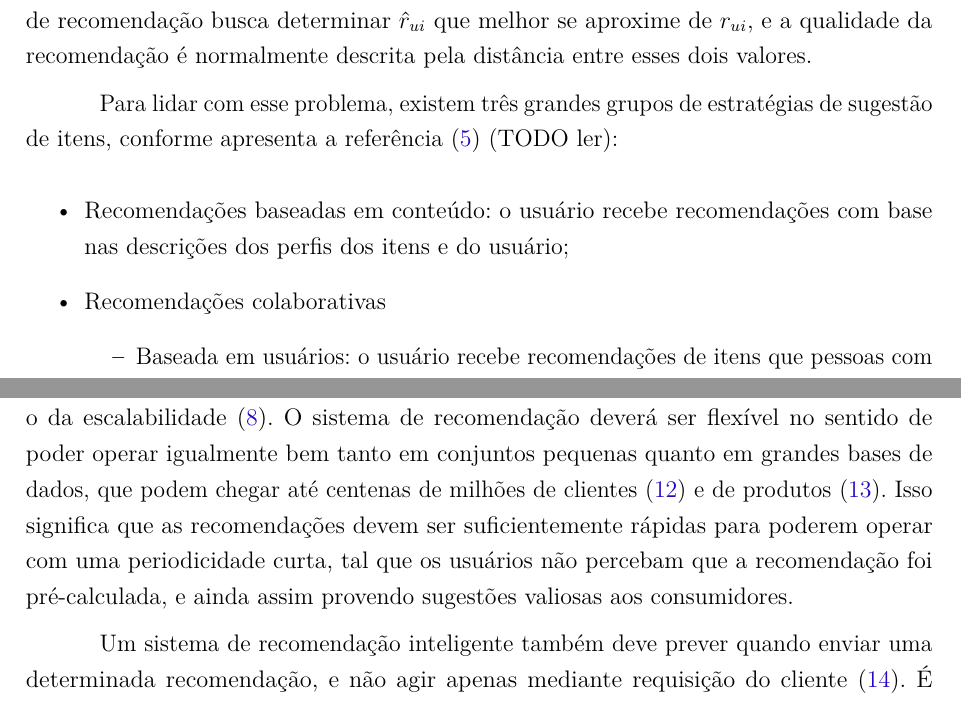
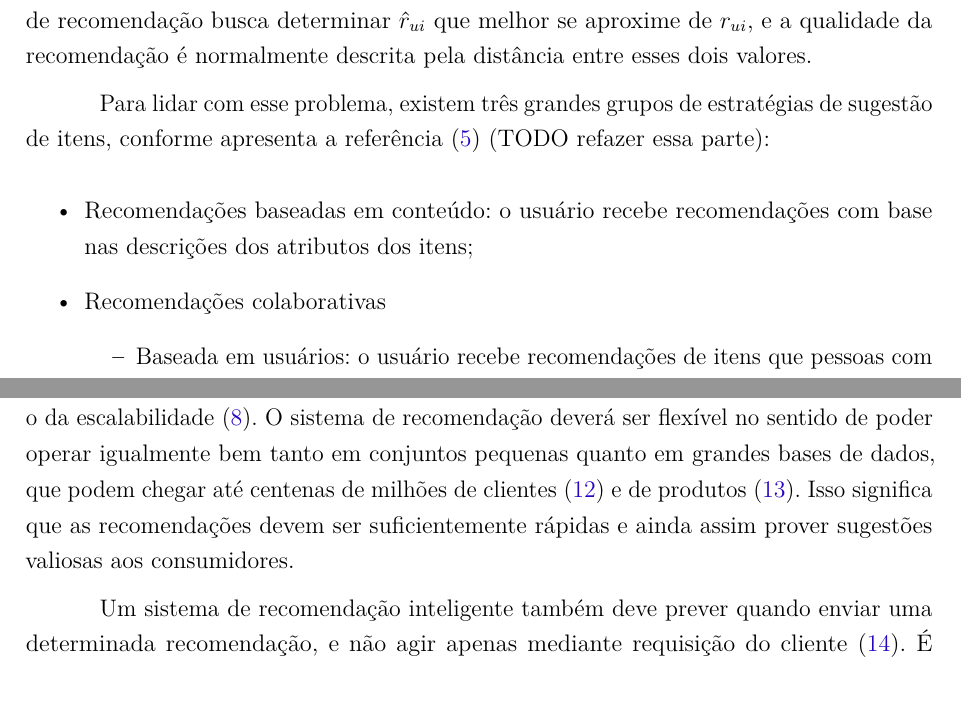
Before and after one commit to aviggiano/tcc, a LaTeX thesis (latex/index.tex, which reads latex/estado-da-arte.tex): two parts of pages 4 and 6 of 24, joined at a grey line, cut so that both start at the same text. Compiled offline with pdfLaTeX.

Commit message:
tempo real

```diff
--- a/latex/estado-da-arte.tex
+++ b/latex/estado-da-arte.tex
@@ -16,10 +16,10 @@ Seja $\mathcal{U}$ o conjunto de todos os usuários e seja $\mathcal{I}$ o conju
 
 O problema central da recomendação é que a função $\ell$ é em geral desconhecida, e portanto determinar $\hat{\imath}$ através da equação \ref{eq:utilidade} é inviável. Em algumas formulações, a utilidade é descrita pela avaliação $r_{ui}$ do item $i$ feita pelo usuário $u$. Neste caso, o sistema de recomendação busca determinar $\hat{r}_{ui}$ que melhor se aproxime de $r_{ui}$, e a qualidade da recomendação é normalmente descrita pela distância entre esses dois valores.
 
-Para lidar com esse problema,  existem três grandes grupos de estratégias de sugestão de itens, conforme apresenta a referência \cite{balabanovic97fab} (TODO ler):
+Para lidar com esse problema,  existem três grandes grupos de estratégias de sugestão de itens, conforme apresenta a referência \cite{balabanovic97fab} (TODO refazer essa parte):
 
 \begin{itemize}
-\item Recomendações baseadas em conteúdo: o usuário recebe recomendações com base nas descrições dos perfis dos itens e do usuário;
+\item Recomendações baseadas em conteúdo: o usuário recebe recomendações com base nas descrições dos atributos dos itens;
 \item Recomendações colaborativas
 \begin{itemize}
 \item Baseada em usuários: o usuário recebe recomendações de itens que pessoas com gostos e preferências semelhantes gostaram no passado;
@@ -55,7 +55,7 @@ Com relação ao nível de dispersão dos dados, a filtragem baseada em usuário
 \section{Desafios científicos e tecnológicos} % (fold)
 \label{sec:desafios_cient_ficos_e_tecnol_gicos}
 
-Um dos maiores desafios tecnológicos dos sistemas de recomendação é, atualmente, o da escalabilidade \cite{wei2007survey}. O sistema de recomendação deverá ser flexível no sentido de poder operar igualmente bem tanto em conjuntos pequenas quanto em grandes bases de dados, que podem chegar até centenas de milhões de clientes \cite{amazoncustomers} e de produtos \cite{amazonproducts}. Isso significa que as recomendações devem ser suficientemente rápidas para poderem operar com uma periodicidade curta, tal que os usuários não percebam que a recomendação foi pré-calculada, e ainda assim provendo sugestões valiosas aos consumidores.
+Um dos maiores desafios tecnológicos dos sistemas de recomendação é, atualmente, o da escalabilidade \cite{wei2007survey}. O sistema de recomendação deverá ser flexível no sentido de poder operar igualmente bem tanto em conjuntos pequenas quanto em grandes bases de dados, que podem chegar até centenas de milhões de clientes \cite{amazoncustomers} e de produtos \cite{amazonproducts}. Isso significa que as recomendações devem ser suficientemente rápidas e ainda assim prover sugestões valiosas aos consumidores.
 
 Um sistema de recomendação inteligente também deve prever quando enviar uma determinada recomendação, e não agir apenas mediante requisição do cliente \cite{lops2011content}. É interessante, por exemplo, enviar recomendações de produtos com descontos a usuários que estão há algum tempo inativos no site, para que eles retornem a comprar. Da mesma forma, um sistema inteligente poderia sugerir produtos do lar a um usuário detectado como recém-casado.
 
```
Also changed, not shown: latex/index.pdf.
